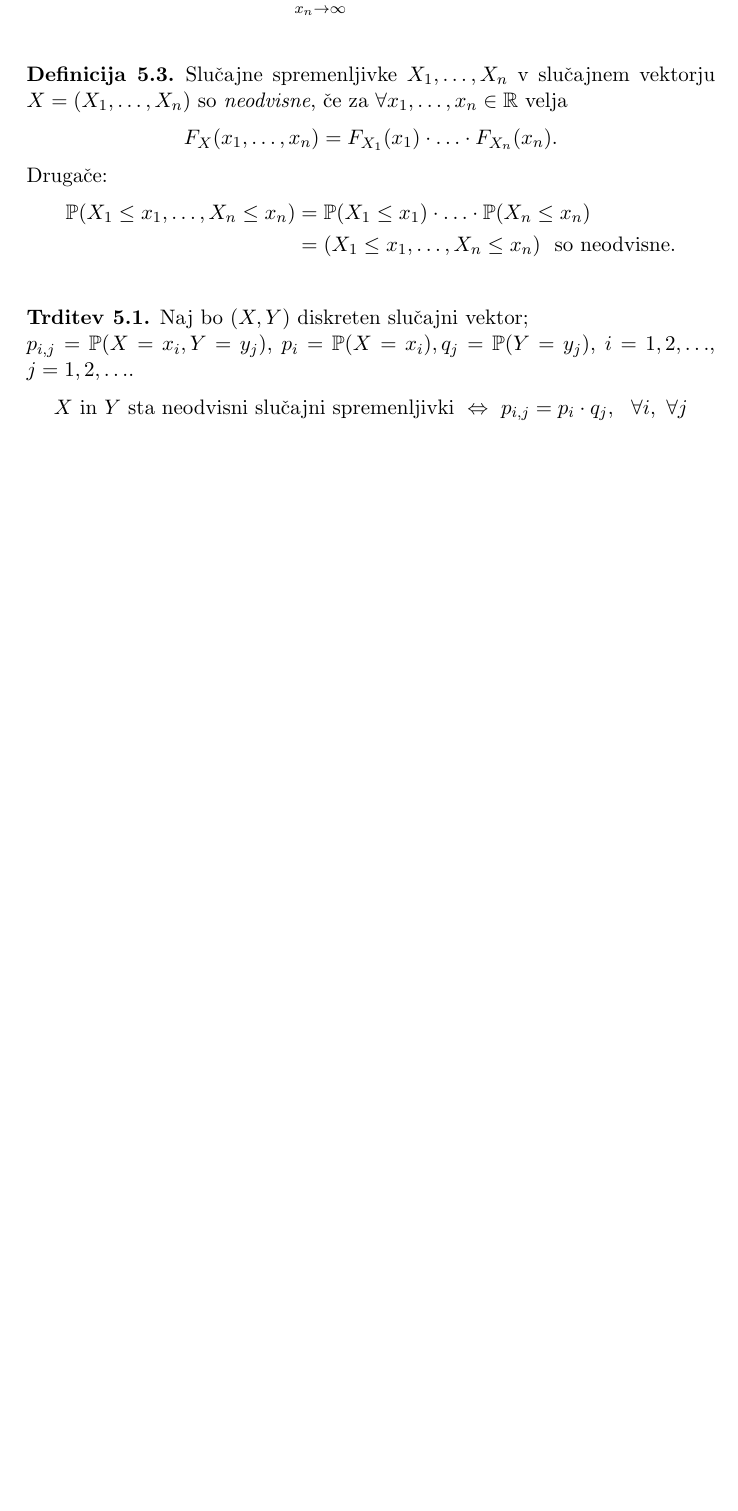
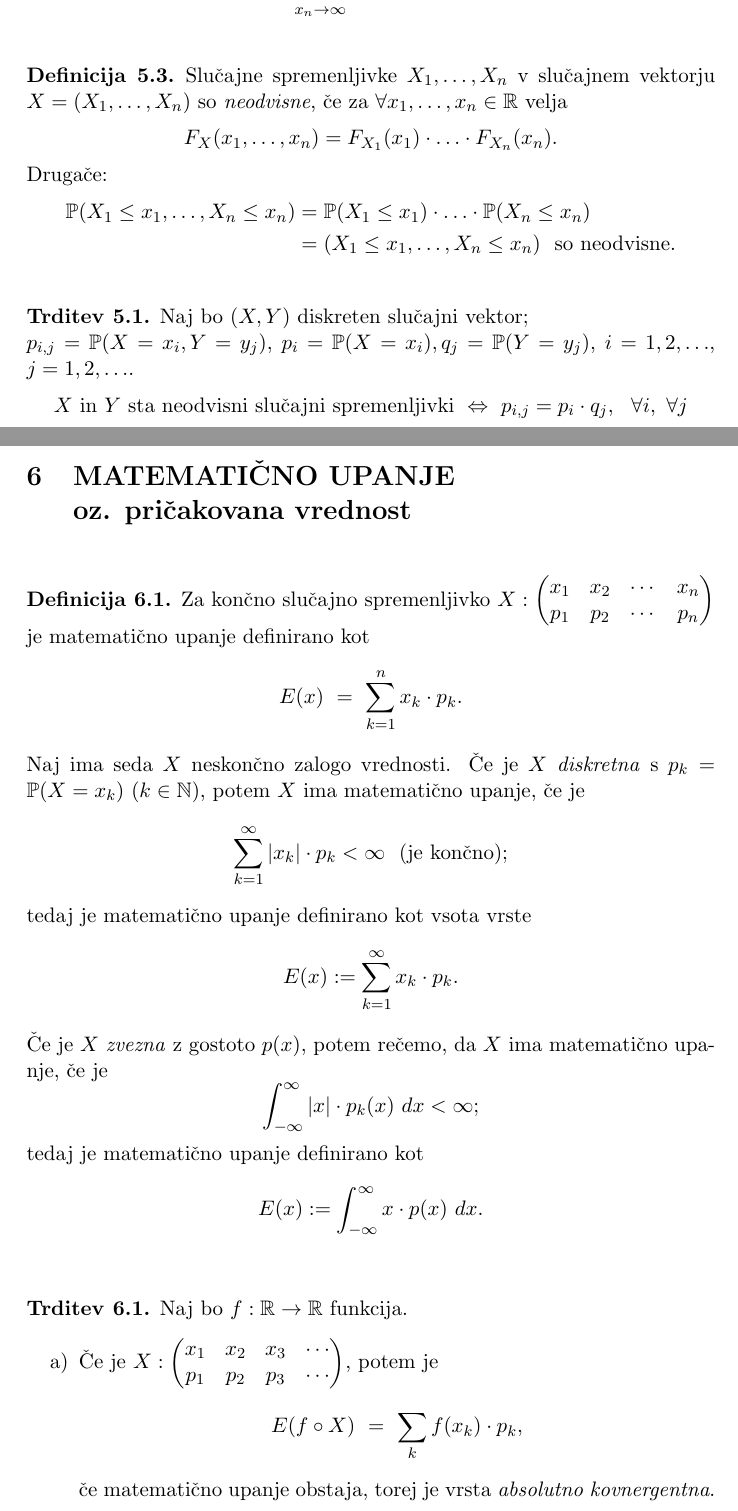
Before and after one commit to oskarvavtar/Verjetnost-1, a LaTeX document (VER1 - definicije, trditve, izreki.tex): part of page 15 of 15 before the commit and two parts of pages 15 and 16 of 17 after it, the two joined at a grey line, cut so that both start at the same text, the shorter picture padded with empty space. Compiled offline with pdfLaTeX.

Commit message:
20/11/2020 snov

```diff
--- a/VER1 - definicije, trditve, izreki.tex
+++ b/VER1 - definicije, trditve, izreki.tex
@@ -501,3 +501,36 @@ $$X ~\text{in}~ Y ~\text{sta neodvisni slučajni spremenljivki}~ \Leftrightarrow
 
 % #################################################################################################
 
+\section{MATEMATIČNO UPANJE \\oz. pričakovana vrednost}
+\vspace{0.5cm}
+
+\begin{definicija}
+
+Za končno slučajno spremenljivko $X: \begin{pmatrix}
+	x_1 & x_2 & \cdots & x_n \\
+	p_1 & p_2 & \cdots & p_n
+\end{pmatrix}$ je matematično upanje definirano kot
+$$E(x) ~=~ \sum_{k=1}^n x_k \cdot p_k.$$
+Naj ima seda $X$ neskončno zalogo vrednosti. Če je $X$ \textit{diskretna} s $p_k = \mathbb{P}(X = x_k)$ ($k \in \mathbb{N}$), potem $X$ ima matematično upanje, če je
+$$\sum_{k=1}^{\infty} |x_k| \cdot p_k < \infty ~~\text{(je končno)};$$
+tedaj je matematično upanje definirano kot vsota vrste
+$$E(x) := \sum_{k=1}^{\infty} x_k \cdot p_k.$$
+Če je $X$ \textit{zvezna} z gostoto $p(x)$, potem rečemo, da $X$ ima matematično upanje, če je
+$$\int_{-\infty}^{\infty} |x| \cdot p_k(x) ~dx < \infty;$$
+tedaj je matematično upanje definirano kot
+$$E(x) := \int_{-\infty}^{\infty} x \cdot p(x) ~dx.$$
+
+\end{definicija}
+\vspace{0.5cm}
+
+\begin{trditev}
+
+Naj bo $f: \mathbb{R} \rightarrow \mathbb{R}$ funkcija.
+\begin{enumerate}
+	\item[a)] Če je $X: \begin{pmatrix}
+	x_1 & x_2 & x_3 & \cdots \\
+	p_1 & p_2 & p_3 & \cdots
+\end{pmatrix}$, potem je
+	$$E(f \circ X) ~=~ \sum_k f(x_k) \cdot p_k,$$
+	če matematično upanje obstaja, torej je vrsta \textit{absolutno kovnergentna}.
+	\item[b)] Če je $X$ zvezno porazdeljena z gostoto $p(x)$, potem je
```
Also changed, not shown: VER1 - definicije, trditve, izreki.pdf, VER1 - definicije, trditve, izreki.tex (53 more changed lines).
